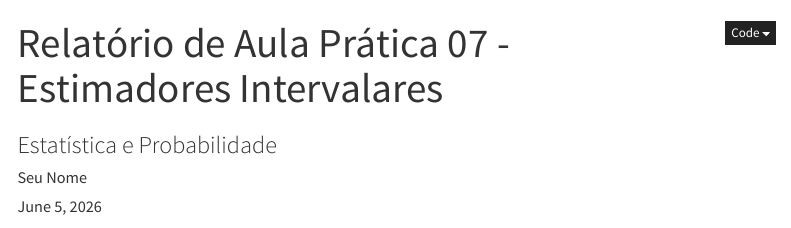
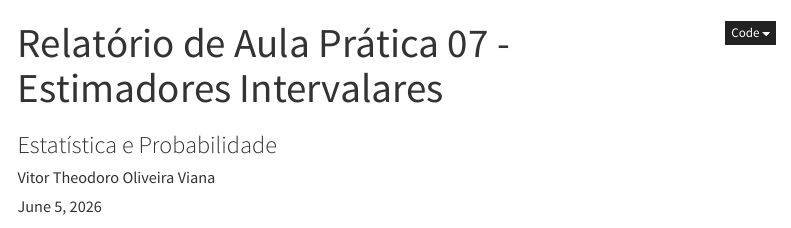
Before and after one commit to VitorTheo/relatorio-estprob, a Quarto document (relatorio/rel07/index_07.qmd): the page in a window 1100 px wide, from its top. Rendered offline with R 4.5, knitr and Pandoc in place of Quarto, with nearby package versions; menus at the side of the page are left out.

Commit message:
Relatório 07 atualizado_01

```diff
--- a/relatorio/rel07/index_07.qmd
+++ b/relatorio/rel07/index_07.qmd
@@ -1,6 +1,6 @@
 ---
 # Só mude aqui!!!!
-author: "Seu Nome"
+author: "Vitor Theodoro Oliveira Viana"
 title: "Relatório de Aula Prática 07 - Estimadores Intervalares"
 bibliography: referencias.bib
 # A partir daqui nao faca alteracoes!!!!!
```
